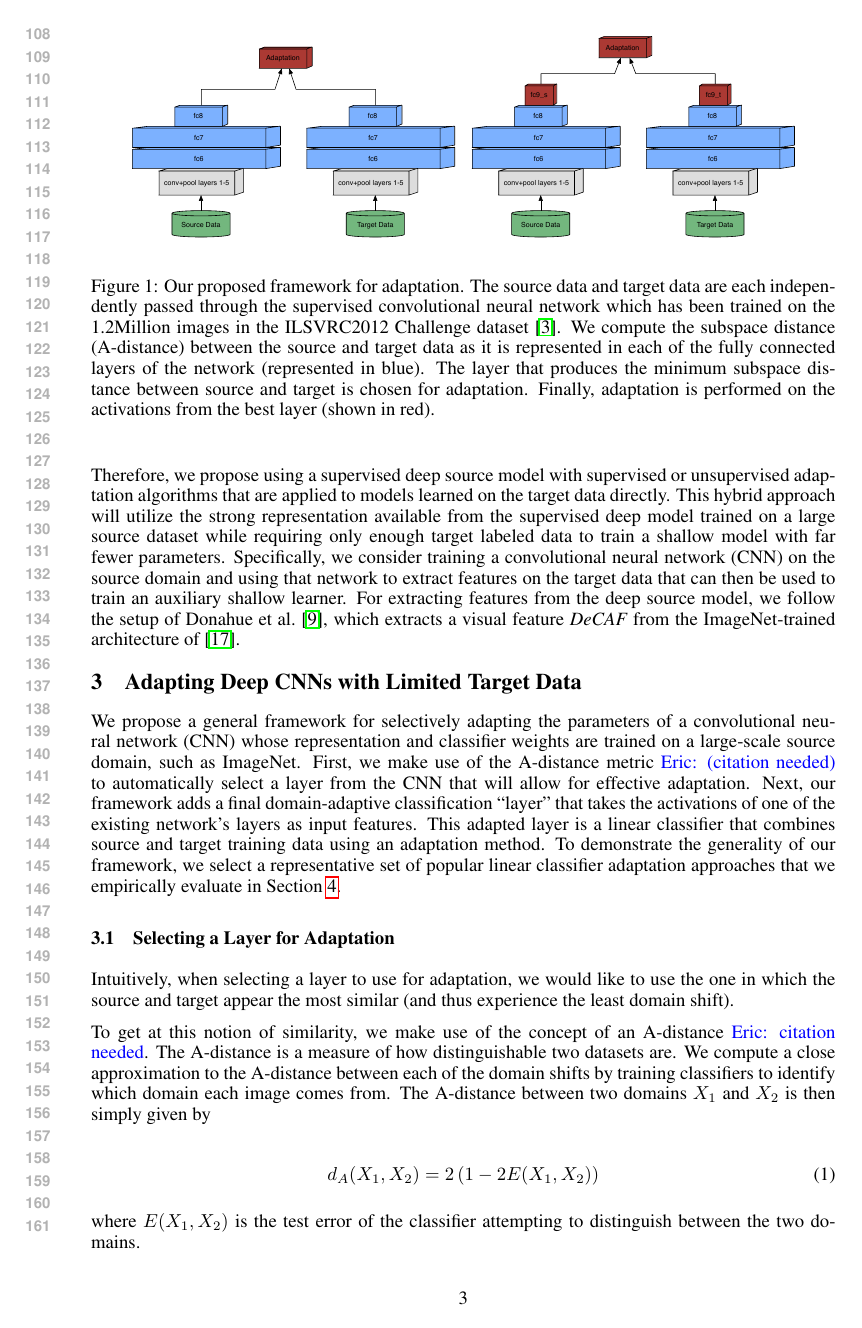
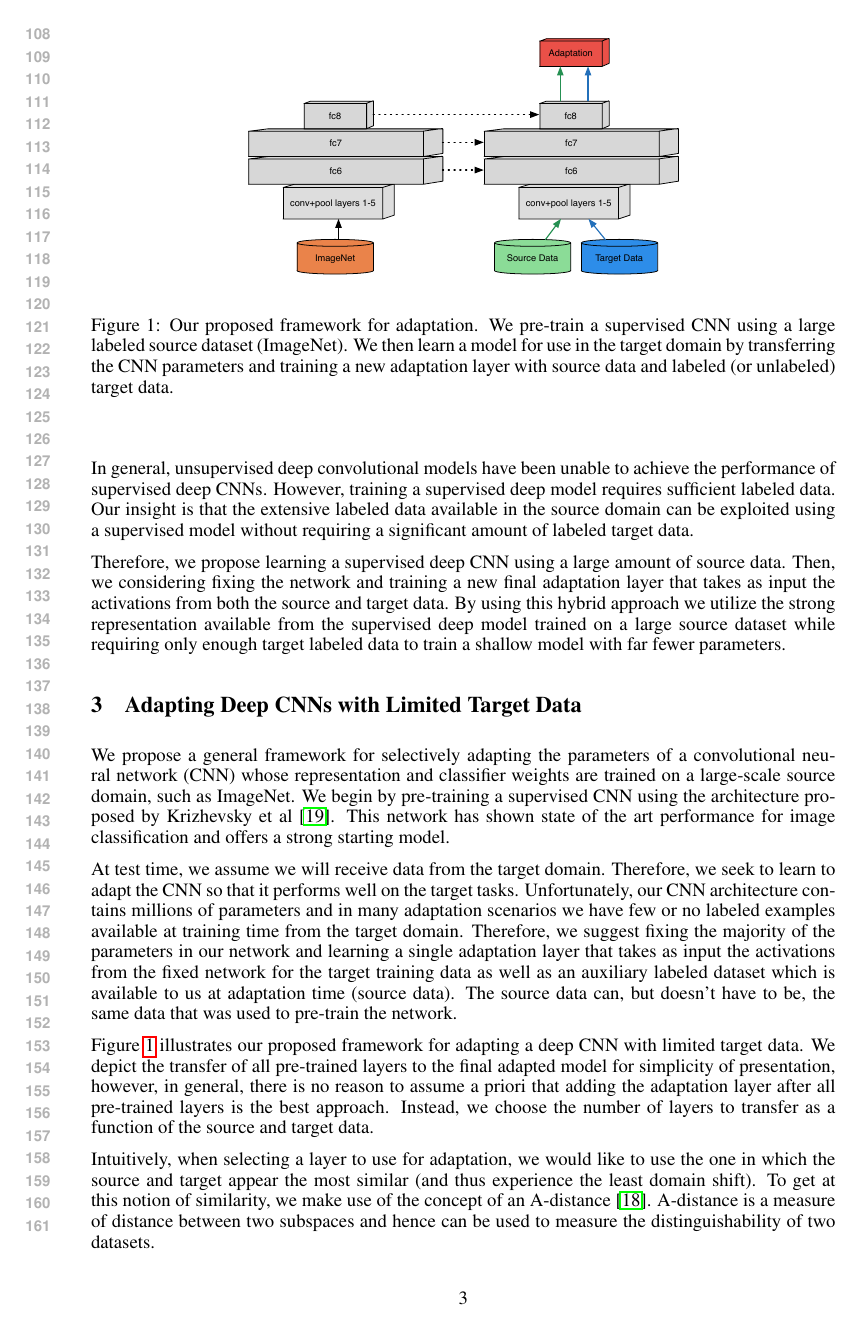
Before and after one commit to trevordarrell/2014-nips-deep-da, a LaTeX paper (2014-nips-deep-da.tex, which reads decaf.tex, method.tex): page 3 of 9 before the commit and page 3 of 10 after it. Compiled offline with pdfLaTeX.

Commit message:
updated method section restructure

```diff
--- a/2014-nips-deep-da.tex
+++ b/2014-nips-deep-da.tex
@@ -17,7 +17,7 @@
 
 
 %\title{Do Supervised Deep Image Models Trained with a Large Dataset Remove Dataset Bias?}
-\title{Adaptation of Supervised Deep Convolutional Models}
+\title{Adaptation of Supervised Deep Convolutional Models with Limited Training Data}
 
 
 \author{
--- a/decaf.tex
+++ b/decaf.tex
@@ -12,10 +12,10 @@ While this was shown to be an interesting approach, it is limited by its use of
 
 In general, unsupervised deep convolutional models have been unable to achieve the performance of supervised deep CNNs. However, training a supervised deep model requires sufficient labeled data. Our insight is that the extensive labeled data available in the source domain can be exploited using a supervised model without requiring a significant amount of labeled target data.
 
-Therefore, we propose using a supervised deep source model with supervised or unsupervised adaptation algorithms that are applied to models learned on the target data directly.
-This hybrid approach will utilize the strong representation available from the supervised deep model trained on a large source dataset while requiring only enough target labeled data to train a shallow model with far fewer parameters.
-Specifically, we consider training a convolutional neural network (CNN) on the source domain and using that network to extract features on the target data that can then be used to train an auxiliary shallow learner.
-For extracting features from the deep source model, we follow the setup of Donahue et al.~\cite{deeplearning-arxiv-2013}, which extracts a visual feature \textit{DeCAF} from the ImageNet-trained architecture of~\cite{supervision}.
+Therefore, we propose learning a supervised deep CNN using a large amount of source data. Then, we considering fixing the network and training a new final adaptation layer that takes as input the activations from both the source and target data. By using this hybrid approach we utilize the strong representation available from the supervised deep model trained on a large source dataset while requiring only enough target labeled data to train a shallow model with far fewer parameters.
+
+
+%For extracting features from the deep source model, we follow the setup of Donahue et al.~\cite{deeplearning-arxiv-2013}, which extracts a visual feature \textit{DeCAF} from the ImageNet-trained architecture of~\cite{supervision}.
 
 % Following the successful experiments of~\cite{deeplearning-arxiv-2013}, our experiments in Section~\ref{sec:eval} take features computed from the fully-connected layers of the network: DeCAF$_6$ and DeCAF$_7$.
 % We then go beyond the ``mid-level'' layers to explore DeCAF$_8$, the 1000-dimensional layer whose activations are fed into a soft-max unit to compute the label probabilities, as a basis for adaptation.
--- a/method.tex
+++ b/method.tex
@@ -5,13 +5,21 @@
 %\newcommand{\svmAugAll}{\svmAug_{\text{all}}}
 \newcommand{\svmAugAll}{\bm{\Theta}}
 
+%\begin{figure}
+%\begin{center}
+%\subfigure[Early Adaptation]{\includegraphics[width=.45\linewidth]{figs/model-adapt-unsuper}}
+%\subfigure[Late Adaptation]{\includegraphics[width=.45\linewidth]{figs/model-adapt-super}}
+%\end{center}
+%\caption{Our proposed framework for adaptation. The source data and target data are each independently passed through the supervised convolutional neural network which has been trained on the 1.2Million images in the ILSVRC2012 Challenge dataset~\cite{ilsvrc2012}. We compute the subspace distance (A-distance) between the source and target data as it is represented in each of the fully connected layers of the network (represented in blue). The layer that produces the minimum subspace distance between source and target is chosen for adaptation. Finally, adaptation is performed on the activations from the best layer (shown in red).}
+%\label{fig:model}
+%\end{figure}
+
 \begin{figure}
 \begin{center}
-\includegraphics[width=.45\linewidth]{figs/model-adapt-unsuper}
-\includegraphics[width=.45\linewidth]{figs/model-adapt-super}
+\includegraphics[width=.6\linewidth]{figs/model-adapt}
 \end{center}
-\caption{Our proposed framework for adaptation. The source data and target data are each independently passed through the supervised convolutional neural network which has been trained on the 1.2Million images in the ILSVRC2012 Challenge dataset~\cite{ilsvrc2012}. We compute the subspace distance (A-distance) between the source and target data as it is represented in each of the fully connected layers of the network (represented in blue). The layer that produces the minimum subspace distance between source and target is chosen for adaptation. Finally, adaptation is performed on the activations from the best layer (shown in red).}
-\label{fig:model}
+\caption{Our proposed framework for adaptation. We pre-train a supervised CNN using a large labeled source dataset (ImageNet). We then learn a model for use in the target domain by transferring the CNN parameters and training a new adaptation layer with source data and labeled (or unlabeled) target data.}
+\label{fig:model-adapt}
 \end{figure}
 
 % Describe adaptation algorithms
@@ -20,25 +28,31 @@
 
 We propose a general framework for selectively adapting the parameters of a
 convolutional neural network (CNN) whose representation and classifier weights
-are trained on a large-scale source domain, such as ImageNet. First, we make use
-of the A-distance metric \et{(citation needed)} to automatically select a layer
-from the CNN that will allow for effective adaptation. Next, our framework adds
-a final domain-adaptive classification ``layer'' that takes the activations of
-one of the existing network's layers as input features. This adapted layer is a
-linear classifier that combines source and target training data using an
-adaptation method. To demonstrate the generality of our framework, we select a
-representative set of popular linear classifier adaptation approaches that we
-empirically evaluate in Section~\ref{sec:eval}.
+are trained on a large-scale source domain, such as ImageNet.
+We begin by pre-training a supervised CNN using the architecture proposed by
+Krizhevsky et al~\cite{supervision}. This network has shown state of the art
+performance for image classification and offers a strong starting model.
 
-\subsection{Selecting a Layer for Adaptation}
+At test time, we assume we will receive data from the target domain. Therefore, we seek to
+learn to adapt the CNN so that it performs well on the target tasks. Unfortunately,
+our CNN architecture contains millions of parameters and in many adaptation
+scenarios we have few or no labeled examples available at training time from the
+target domain. Therefore, we suggest fixing the majority of the parameters in our
+network and learning a single adaptation layer that takes as input
+the activations from the fixed network for the target training data as well as an auxiliary labeled
+dataset which is available to us at adaptation time (source data). The source data
+can, but doesn't have to be, the same data that was used to pre-train the network.
+
+Figure~\ref{fig:model-adapt} illustrates our proposed framework for adapting a deep CNN
+with limited target data. We depict the transfer of all pre-trained layers to the final adapted model
+for simplicity of presentation,  however, in general, there is no reason to assume a priori that
+adding the adaptation layer after all pre-trained layers is the best approach.  Instead, we choose
+the number of layers to transfer as a function of the source and target data.
 
 Intuitively, when selecting a layer to use for adaptation, we would like to use
 the one in which the source and target appear the most similar (and thus
 experience the least domain shift).
+To get at this notion of similarity, we make use of the concept of an A-distance
+\cite{adist}. A-distance is a measure of distance between two subspaces and hence
+can be used to measure the distinguishability of two datasets.
 
-To get at this notion of similarity, we make use of the concept of an A-distance
-\et{citation needed}. The A-distance is a measure of how distinguishable
-two datasets are. We compute a close approximation to the A-distance between
-each of the domain shifts by training classifiers to identify which domain each
-image comes from. The A-distance between two domains $X_1$ and $X_2$ is then
-simply given by
@@ -45,7 +64,7 @@ simply given by
+Given two domains $X_1$ and $X_2$, the A-distance between them is defined as:
 
 \begin{equation}
-  d_A(X_1, X_2) = 2 \left( 1 - 2E(X_1, X_2)\right)
+  d_A(X_1, X_2) = 2 \left( 1 - 2 \min_{h' \in H} E(h'(X_1, X_2))\right)
 \end{equation}
 
 
-where $E(X_1, X_2)$ is the test error of the classifier attempting to
@@ -57,2 +77 @@ smallest A-distance for use at adaptation time.
 
-\subsection{Applying Adaptation Techniques}
```
Also changed, not shown: main.bib (+12 -0 lines), figs/model-adapt.pdf, figs/overview-adapt.graffle/image4.jpg (added), decaf.tex (6 more changed lines), method.tex (32 more changed lines), 2 other files.
